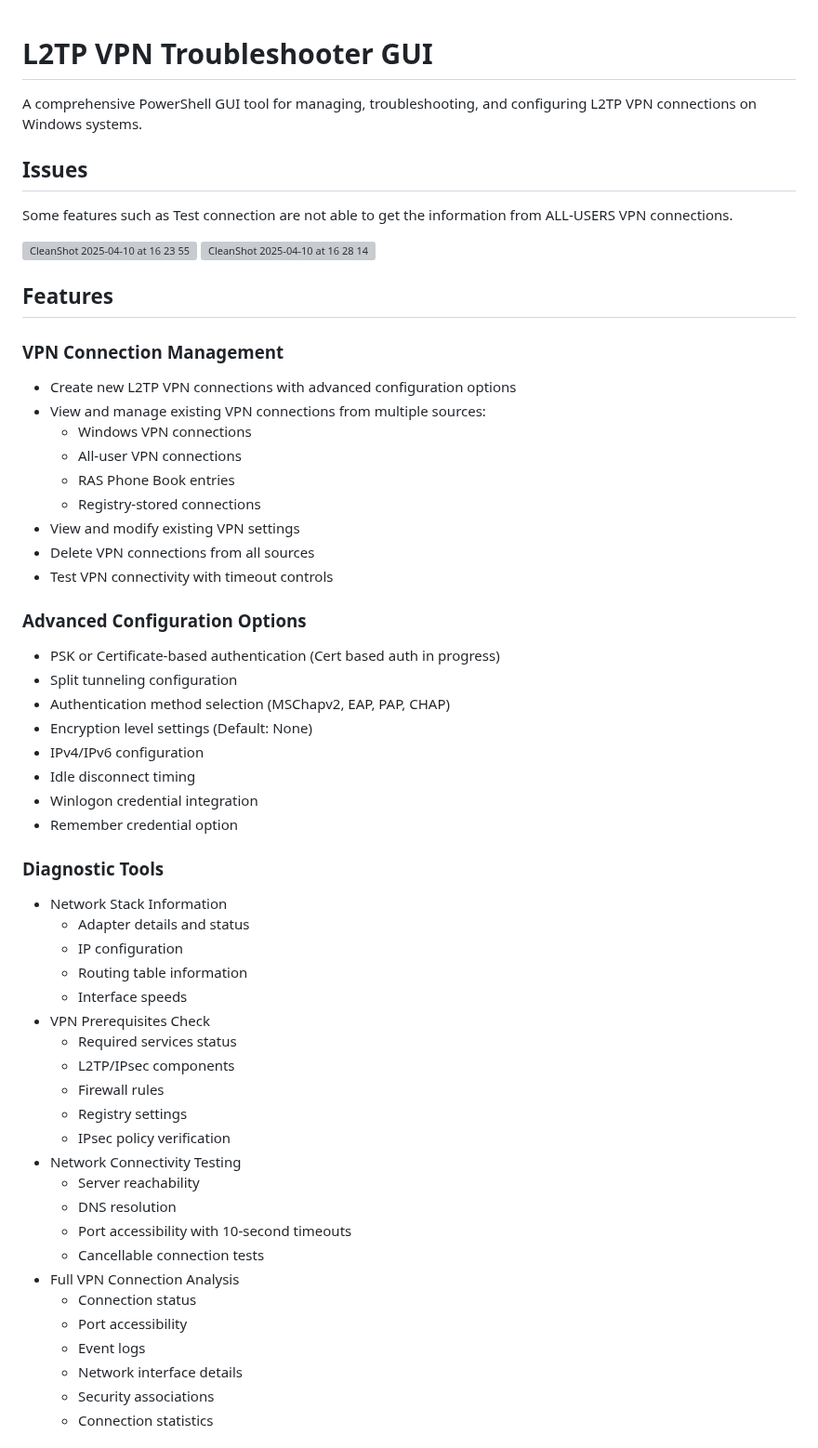
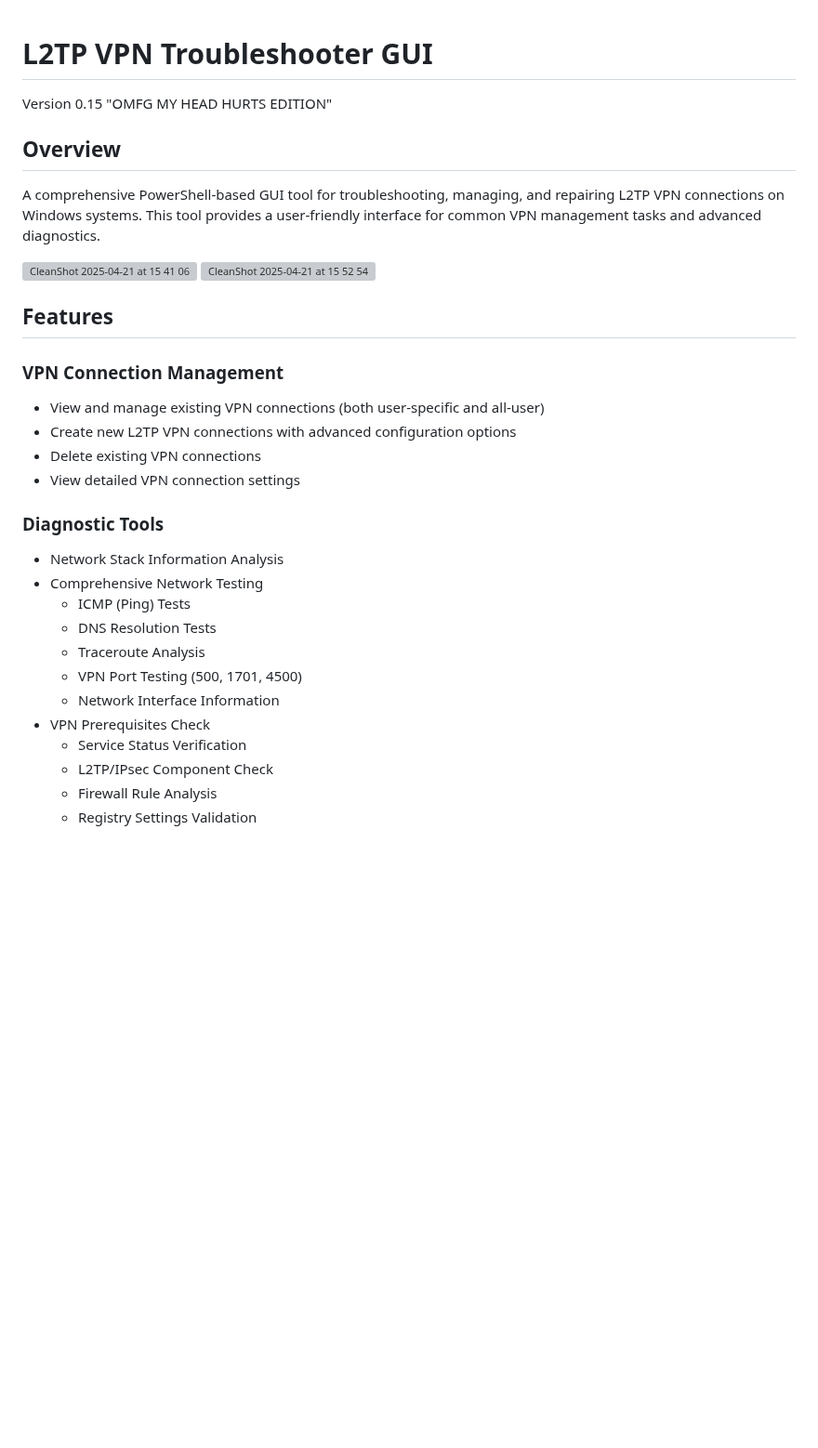
Before and after one commit to ghostinator/SysAdminPSSorcery, a Markdown page: Networking/L2TP VPN Manager/README.md, the part around one of its changes. Shown at 93% size. GitHub-like rendering; blank space fills up the shorter version; grey boxes are pictures that could not be loaded.

```diff
--- a/Networking/L2TP VPN Manager/README.md
+++ b/Networking/L2TP VPN Manager/README.md
@@ -1,59 +1,32 @@
 # L2TP VPN Troubleshooter GUI
+Version 0.15 "OMFG MY HEAD HURTS EDITION"
 
-A comprehensive PowerShell GUI tool for managing, troubleshooting, and configuring L2TP VPN connections on Windows systems.
+## Overview
+A comprehensive PowerShell-based GUI tool for troubleshooting, managing, and repairing L2TP VPN connections on Windows systems. This tool provides a user-friendly interface for common VPN management tasks and advanced diagnostics.
 
-## Issues
-Some features such as Test connection are not able to get the information from ALL-USERS VPN connections.
-
-![CleanShot 2025-04-10 at 16 23 55](https://github.com/user-attachments/assets/3b6b97e4-3b2d-4810-b60b-90fb24a97d36)
-![CleanShot 2025-04-10 at 16 28 14](https://github.com/user-attachments/assets/568a4417-8d22-48a4-acb6-465be7ecb0a5)
+![CleanShot 2025-04-21 at 15 41 06](https://github.com/user-attachments/assets/ea0fcd5f-75f0-4912-ac1a-e04da0b4da59)
+![CleanShot 2025-04-21 at 15 52 54](https://github.com/user-attachments/assets/2cc4cfcd-e99a-4756-8844-cb7121112525)
 
 
 ## Features
 
 ### VPN Connection Management
+- View and manage existing VPN connections (both user-specific and all-user)
 - Create new L2TP VPN connections with advanced configuration options
-- View and manage existing VPN connections from multiple sources:
-  - Windows VPN connections
-  - All-user VPN connections
-  - RAS Phone Book entries
-  - Registry-stored connections
-- View and modify existing VPN settings
-- Delete VPN connections from all sources
-- Test VPN connectivity with timeout controls
-
-### Advanced Configuration Options
-- PSK or Certificate-based authentication (Cert based auth in progress)
-- Split tunneling configuration
-- Authentication method selection (MSChapv2, EAP, PAP, CHAP)
-- Encryption level settings (Default: None)
-- IPv4/IPv6 configuration
-- Idle disconnect timing
-- Winlogon credential integration
-- Remember credential option
+- Delete existing VPN connections
+- View detailed VPN connection settings
 
 ### Diagnostic Tools
-- Network Stack Information
-  - Adapter details and status
-  - IP configuration
-  - Routing table information
-  - Interface speeds
+- Network Stack Information Analysis
+- Comprehensive Network Testing
+  - ICMP (Ping) Tests
+  - DNS Resolution Tests
+  - Traceroute Analysis
+  - VPN Port Testing (500, 1701, 4500)
+  - Network Interface Information
 - VPN Prerequisites Check
-  - Required services status
-  - L2TP/IPsec components
-  - Firewall rules
-  - Registry settings
-  - IPsec policy verification
-- Network Connectivity Testing
-  - Server reachability
-  - DNS resolution
-  - Port accessibility with 10-second timeouts
-  - Cancellable connection tests
-- Full VPN Connection Analysis
-  - Connection status
-  - Port accessibility
-  - Event logs
-  - Network interface details
-  - Security associations
-  - Connection statistics
+  - Service Status Verification
+  - L2TP/IPsec Component Check
+  - Firewall Rule Analysis
+  - Registry Settings Validation
 
```
Also changed, not shown: other parts of Networking/L2TP VPN Manager/README.md (+102 -91 lines).
